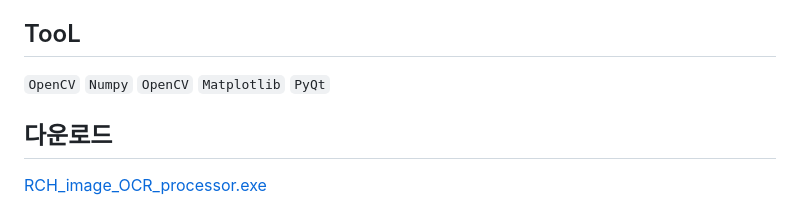
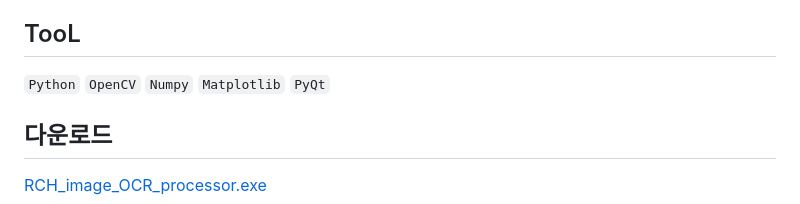
Before and after one commit to Ryuchanghoon/Improve-OCR-Quality, a Markdown page: README.md, the part around the change. Drawn GitHub-style.

```diff
--- a/README.md
+++ b/README.md
@@ -30,7 +30,7 @@ GUI 기반으로, 다운로드 후 실시간으로 적용 결과를 즉시 확
 
 ## TooL
 
-`OpenCV` `Numpy` `OpenCV` `Matplotlib` `PyQt`
+`Python` `OpenCV` `Numpy` `Matplotlib` `PyQt`
 
 </br>
 
```
